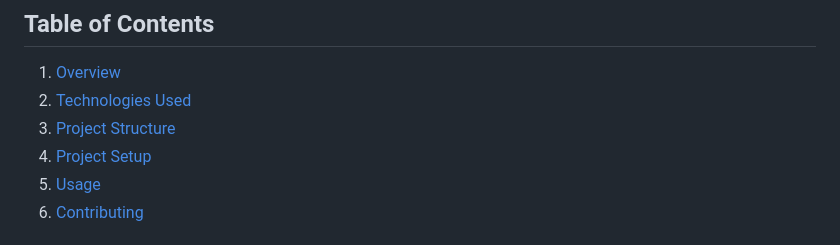
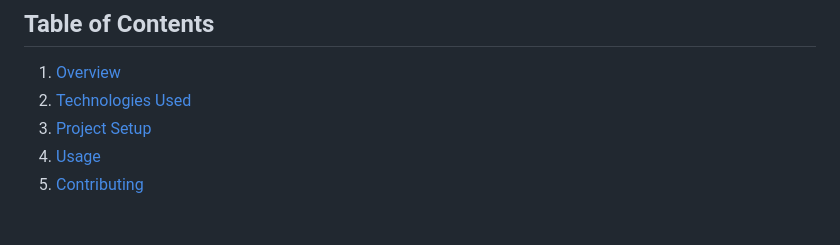
Before and after one commit to Neche-Stephen/task-flow-frontend, a Markdown page: README.md, the part around the change. Drawn GitHub-style.

```diff
--- a/README.md
+++ b/README.md
@@ -5,7 +5,6 @@ TaskFlow is a task management application designed to help individuals efficient
 ## Table of Contents
 1. [Overview](#overview)
 2. [Technologies Used](#tech-stack)
-3. [Project Structure](#project-structure)
 4. [Project Setup](#Project-setup)
 5. [Usage](#usage)
 7. [Contributing](#contributing)
```
